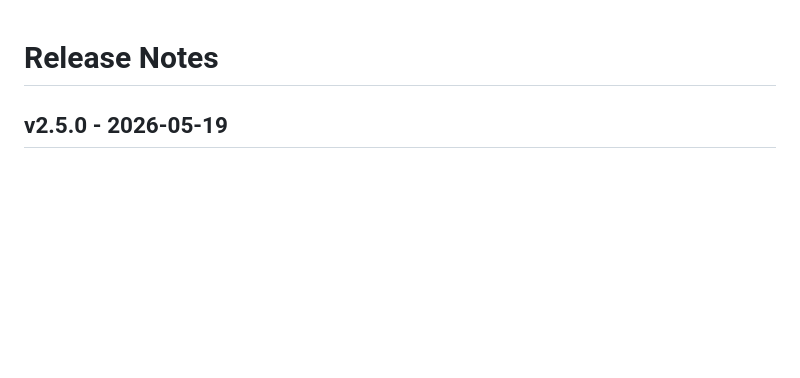
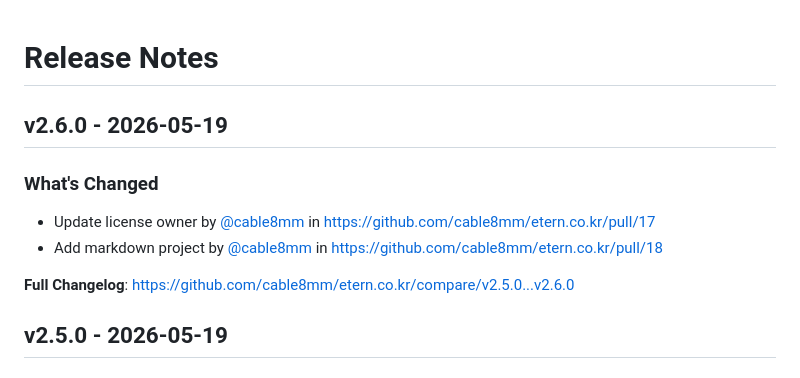
Before and after one commit to cable8mm/etern.co.kr, a Markdown page: CHANGELOG.md, the part around the change. Rendered like a GitHub page; blank space fills up the shorter version.

Commit message:
Update CHANGELOG

```diff
--- a/CHANGELOG.md
+++ b/CHANGELOG.md
@@ -1,4 +1,13 @@
 # Release Notes
+
+## v2.6.0 - 2026-05-19
+
+### What's Changed
+
+* Update license owner by [@cable8mm](https://github.com/cable8mm) in https://github.com/cable8mm/etern.co.kr/pull/17
+* Add markdown project by [@cable8mm](https://github.com/cable8mm) in https://github.com/cable8mm/etern.co.kr/pull/18
+
+**Full Changelog**: https://github.com/cable8mm/etern.co.kr/compare/v2.5.0...v2.6.0
 
 ## v2.5.0 - 2026-05-19
 
```
